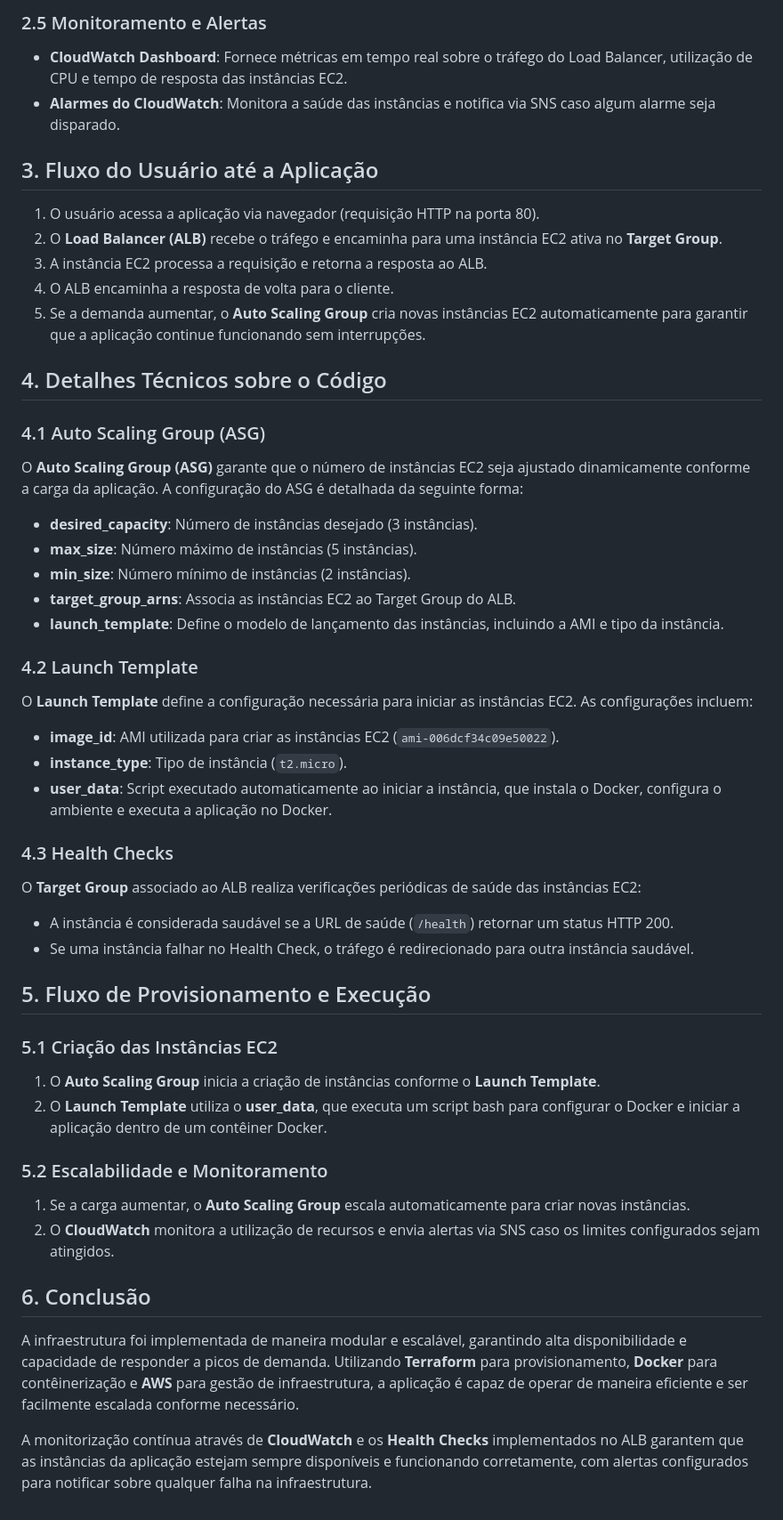
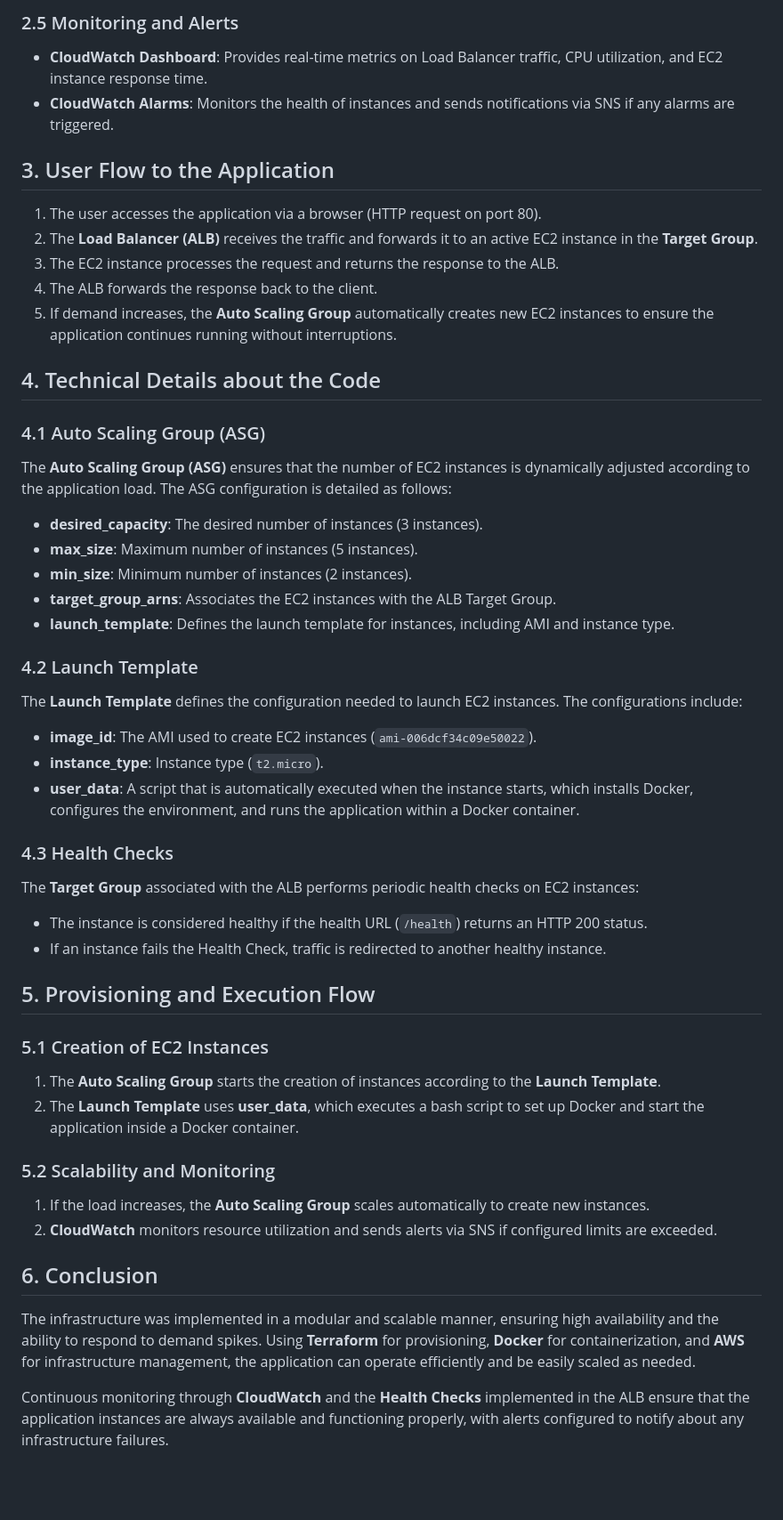
Before and after one commit to lucasarags/desafio_devops, a Markdown page: README.md, the part around one of its changes. Shown at 89% size. Rendered like a GitHub page; blank space fills up the shorter version.

```diff
--- a/README.md
+++ b/README.md
@@ -37,47 +37,47 @@ A segurança da aplicação é garantida com dois grupos de segurança principai
 
-### 2.5 Monitoramento e Alertas
-- **CloudWatch Dashboard**: Fornece métricas em tempo real sobre o tráfego do Load Balancer, utilização de CPU e tempo de resposta das instâncias EC2.
-- **Alarmes do CloudWatch**: Monitora a saúde das instâncias e notifica via SNS caso algum alarme seja disparado.
+### 2.5 Monitoring and Alerts
+- **CloudWatch Dashboard**: Provides real-time metrics on Load Balancer traffic, CPU utilization, and EC2 instance response time.
+- **CloudWatch Alarms**: Monitors the health of instances and sends notifications via SNS if any alarms are triggered.
 
-## 3. Fluxo do Usuário até a Aplicação
-1. O usuário acessa a aplicação via navegador (requisição HTTP na porta 80).
-2. O **Load Balancer (ALB)** recebe o tráfego e encaminha para uma instância EC2 ativa no **Target Group**.
-3. A instância EC2 processa a requisição e retorna a resposta ao ALB.
-4. O ALB encaminha a resposta de volta para o cliente.
-5. Se a demanda aumentar, o **Auto Scaling Group** cria novas instâncias EC2 automaticamente para garantir que a aplicação continue funcionando sem interrupções.
+## 3. User Flow to the Application
+1. The user accesses the application via a browser (HTTP request on port 80).
+2. The **Load Balancer (ALB)** receives the traffic and forwards it to an active EC2 instance in the **Target Group**.
+3. The EC2 instance processes the request and returns the response to the ALB.
+4. The ALB forwards the response back to the client.
+5. If demand increases, the **Auto Scaling Group** automatically creates new EC2 instances to ensure the application continues running without interruptions.
 
-## 4. Detalhes Técnicos sobre o Código
+## 4. Technical Details about the Code
 
 ### 4.1 Auto Scaling Group (ASG)
-O **Auto Scaling Group (ASG)** garante que o número de instâncias EC2 seja ajustado dinamicamente conforme a carga da aplicação. A configuração do ASG é detalhada da seguinte forma:
-- **desired_capacity**: Número de instâncias desejado (3 instâncias).
-- **max_size**: Número máximo de instâncias (5 instâncias).
-- **min_size**: Número mínimo de instâncias (2 instâncias).
-- **target_group_arns**: Associa as instâncias EC2 ao Target Group do ALB.
-- **launch_template**: Define o modelo de lançamento das instâncias, incluindo a AMI e tipo da instância.
+The **Auto Scaling Group (ASG)** ensures that the number of EC2 instances is dynamically adjusted according to the application load. The ASG configuration is detailed as follows:
+- **desired_capacity**: The desired number of instances (3 instances).
+- **max_size**: Maximum number of instances (5 instances).
+- **min_size**: Minimum number of instances (2 instances).
+- **target_group_arns**: Associates the EC2 instances with the ALB Target Group.
+- **launch_template**: Defines the launch template for instances, including AMI and instance type.
 
 ### 4.2 Launch Template
-O **Launch Template** define a configuração necessária para iniciar as instâncias EC2. As configurações incluem:
-- **image_id**: AMI utilizada para criar as instâncias EC2 (`ami-006dcf34c09e50022`).
-- **instance_type**: Tipo de instância (`t2.micro`).
-- **user_data**: Script executado automaticamente ao iniciar a instância, que instala o Docker, configura o ambiente e executa a aplicação no Docker.
+The **Launch Template** defines the configuration needed to launch EC2 instances. The configurations include:
+- **image_id**: The AMI used to create EC2 instances (`ami-006dcf34c09e50022`).
+- **instance_type**: Instance type (`t2.micro`).
+- **user_data**: A script that is automatically executed when the instance starts, which installs Docker, configures the environment, and runs the application within a Docker container.
 
 ### 4.3 Health Checks
-O **Target Group** associado ao ALB realiza verificações periódicas de saúde das instâncias EC2:
-- A instância é considerada saudável se a URL de saúde (`/health`) retornar um status HTTP 200.
-- Se uma instância falhar no Health Check, o tráfego é redirecionado para outra instância saudável.
+The **Target Group** associated with the ALB performs periodic health checks on EC2 instances:
+- The instance is considered healthy if the health URL (`/health`) returns an HTTP 200 status.
+- If an instance fails the Health Check, traffic is redirected to another healthy instance.
 
-## 5. Fluxo de Provisionamento e Execução
+## 5. Provisioning and Execution Flow
 
-### 5.1 Criação das Instâncias EC2
-1. O **Auto Scaling Group** inicia a criação de instâncias conforme o **Launch Template**.
-2. O **Launch Template** utiliza o **user_data**, que executa um script bash para configurar o Docker e iniciar a aplicação dentro de um contêiner Docker.
+### 5.1 Creation of EC2 Instances
+1. The **Auto Scaling Group** starts the creation of instances according to the **Launch Template**.
+2. The **Launch Template** uses **user_data**, which executes a bash script to set up Docker and start the application inside a Docker container.
 
-### 5.2 Escalabilidade e Monitoramento
-1. Se a carga aumentar, o **Auto Scaling Group** escala automaticamente para criar novas instâncias.
-2. O **CloudWatch** monitora a utilização de recursos e envia alertas via SNS caso os limites configurados sejam atingidos.
+### 5.2 Scalability and Monitoring
+1. If the load increases, the **Auto Scaling Group** scales automatically to create new instances.
+2. **CloudWatch** monitors resource utilization and sends alerts via SNS if configured limits are exceeded.
 
-## 6. Conclusão
-A infraestrutura foi implementada de maneira modular e escalável, garantindo alta disponibilidade e capacidade de responder a picos de demanda. Utilizando **Terraform** para provisionamento, **Docker** para contêinerização e **AWS** para gestão de infraestrutura, a aplicação é capaz de operar de maneira eficiente e ser facilmente escalada conforme necessário.
+## 6. Conclusion
+The infrastructure was implemented in a modular and scalable manner, ensuring high availability and the ability to respond to demand spikes. Using **Terraform** for provisioning, **Docker** for containerization, and **AWS** for infrastructure management, the application can operate efficiently and be easily scaled as needed.
 
-A monitorização contínua através de **CloudWatch** e os **Health Checks** implementados no ALB garantem que as instâncias da aplicação estejam sempre disponíveis e funcionando corretamente, com alertas configurados para notificar sobre qualquer falha na infraestrutura.
+Continuous monitoring through **CloudWatch** and the **Health Checks** implemented in the ALB ensure that the application instances are always available and functioning properly, with alerts configured to notify about any infrastructure failures.
```
Also changed, not shown: other parts of README.md (+28 -28 lines).
